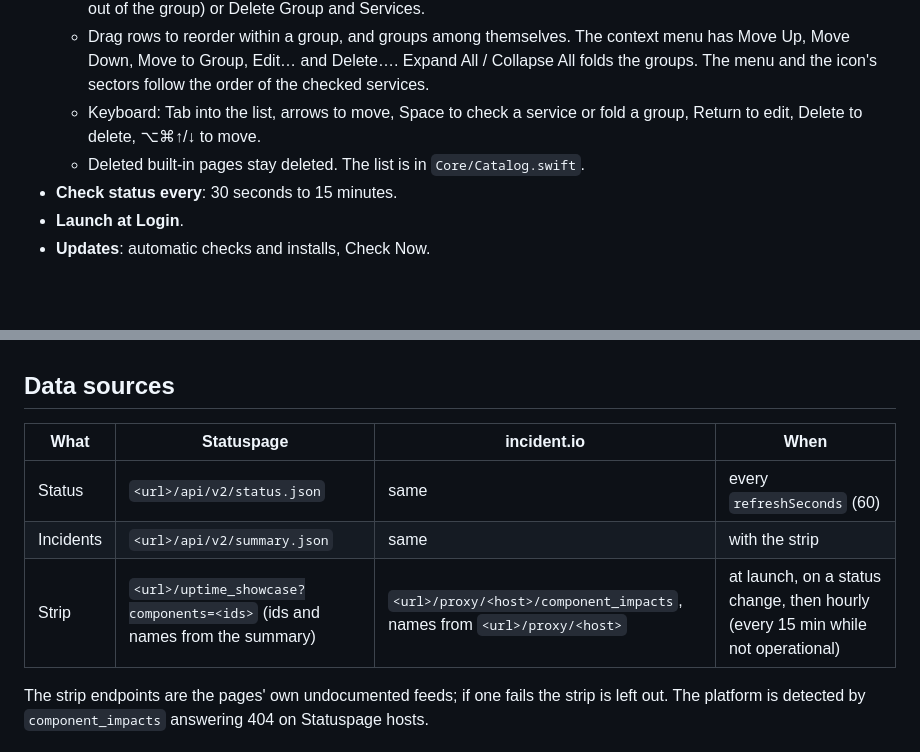
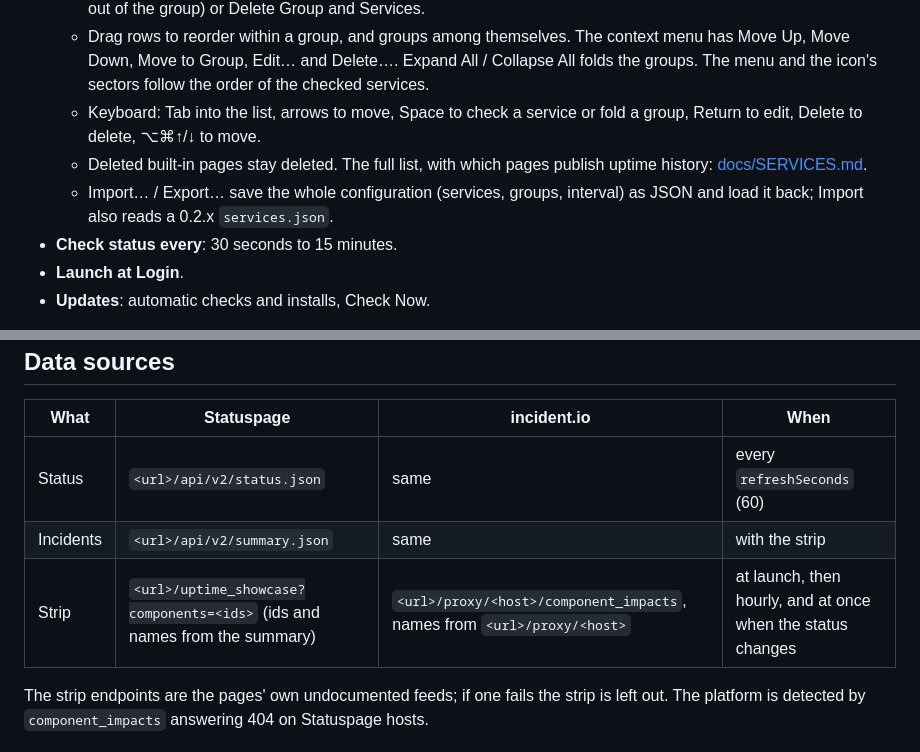
Before and after one commit to vladforfutdinov/health-bar, a Markdown page: README.md, 2 parts joined by grey strips. GitHub-like rendering; blank space fills up the shorter version.

```diff
--- a/README.md
+++ b/README.md
@@ -35,7 +37,8 @@ Menu → Settings… (⌘,); Escape closes it. Menu → About HealthBar shows th
   - New Group… / the pencil on a group: its name, and Delete…, which offers Delete Group Only (its services move out of the group) or Delete Group and Services.
   - Drag rows to reorder within a group, and groups among themselves. The context menu has Move Up, Move Down, Move to Group, Edit… and Delete…. Expand All / Collapse All folds the groups. The menu and the icon's sectors follow the order of the checked services.
   - Keyboard: Tab into the list, arrows to move, Space to check a service or fold a group, Return to edit, Delete to delete, ⌥⌘↑/↓ to move.
-  - Deleted built-in pages stay deleted. The list is in `Core/Catalog.swift`.
+  - Deleted built-in pages stay deleted. The full list, with which pages publish uptime history: [docs/SERVICES.md](docs/SERVICES.md).
+  - Import… / Export… save the whole configuration (services, groups, interval) as JSON and load it back; Import also reads a 0.2.x `services.json`.
 - **Check status every**: 30 seconds to 15 minutes.
 - **Launch at Login**.
 - **Updates**: automatic checks and installs, Check Now.
@@ -52,7 +55,7 @@ Eight and a half services show at once, with a scroll bar for the rest. Each ser
 |---|---|---|---|
 | Status | `<url>/api/v2/status.json` | same | every `refreshSeconds` (60) |
 | Incidents | `<url>/api/v2/summary.json` | same | with the strip |
-| Strip | `<url>/uptime_showcase?components=<ids>` (ids and names from the summary) | `<url>/proxy/<host>/component_impacts`, names from `<url>/proxy/<host>` | at launch, on a status change, then hourly (every 15 min while not operational) |
+| Strip | `<url>/uptime_showcase?components=<ids>` (ids and names from the summary) | `<url>/proxy/<host>/component_impacts`, names from `<url>/proxy/<host>` | at launch, then hourly, and at once when the status changes |
 
 The strip endpoints are the pages' own undocumented feeds; if one fails the strip is left out. The platform is detected by `component_impacts` answering 404 on Statuspage hosts.
 
```
Also changed, not shown: other parts of README.md (+4 -2 lines), docs/HISTORY.md (+12 -0 lines), docs/SERVICES.md (added, +108 -0 lines), docs/release-notes/v0.3.2.md (added, +7 -0 lines), assets/screenshot.png, assets/settings.png (added), 6 other files.
